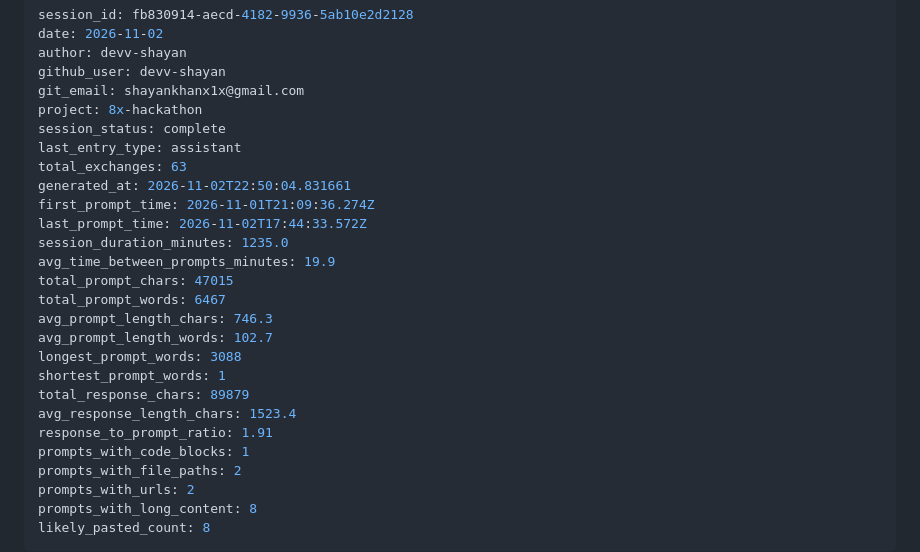
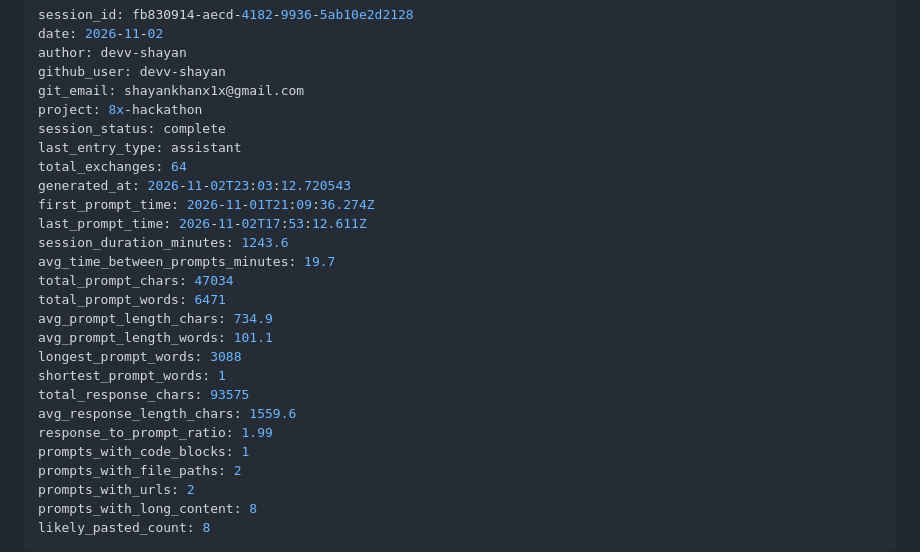
Before and after one commit to devv-shayan/8x-hackathon, a Markdown page: .claude-logs/2026-11-02_15-23-53_fb830914-aecd-4182-9936-5ab10e2d2128.md, the part around one of its changes. GitHub-like rendering.

Commit message:
docs: update the session logs for hold to answer
Co-Authored-By: Claude Opus 5.5 <noreply@anthropic.com>

```diff
--- a/.claude-logs/2026-11-02_15-23-53_fb830914-aecd-4182-9936-5ab10e2d2128.md
+++ b/.claude-logs/2026-11-02_15-23-53_fb830914-aecd-4182-9936-5ab10e2d2128.md
@@ -7,21 +7,21 @@ git_email: shayankhanx1x@gmail.com
 project: 8x-hackathon
 session_status: complete
 last_entry_type: assistant
-total_exchanges: 63
-generated_at: 2026-11-02T22:50:04.831661
+total_exchanges: 64
+generated_at: 2026-11-02T23:03:12.720543
 first_prompt_time: 2026-11-01T21:09:36.274Z
-last_prompt_time: 2026-11-02T17:44:33.572Z
-session_duration_minutes: 1235.0
-avg_time_between_prompts_minutes: 19.9
-total_prompt_chars: 47015
-total_prompt_words: 6467
-avg_prompt_length_chars: 746.3
-avg_prompt_length_words: 102.7
+last_prompt_time: 2026-11-02T17:53:12.611Z
+session_duration_minutes: 1243.6
+avg_time_between_prompts_minutes: 19.7
+total_prompt_chars: 47034
+total_prompt_words: 6471
+avg_prompt_length_chars: 734.9
+avg_prompt_length_words: 101.1
 longest_prompt_words: 3088
 shortest_prompt_words: 1
-total_response_chars: 89879
-avg_response_length_chars: 1523.4
-response_to_prompt_ratio: 1.91
+total_response_chars: 93575
+avg_response_length_chars: 1559.6
+response_to_prompt_ratio: 1.99
 prompts_with_code_blocks: 1
 prompts_with_file_paths: 2
 prompts_with_urls: 2
```
Also changed, not shown: other parts of .claude-logs/2026-11-02_15-23-53_fb830914-aecd-4182-9936-5ab10e2d2128.md (+56 -5 lines).
